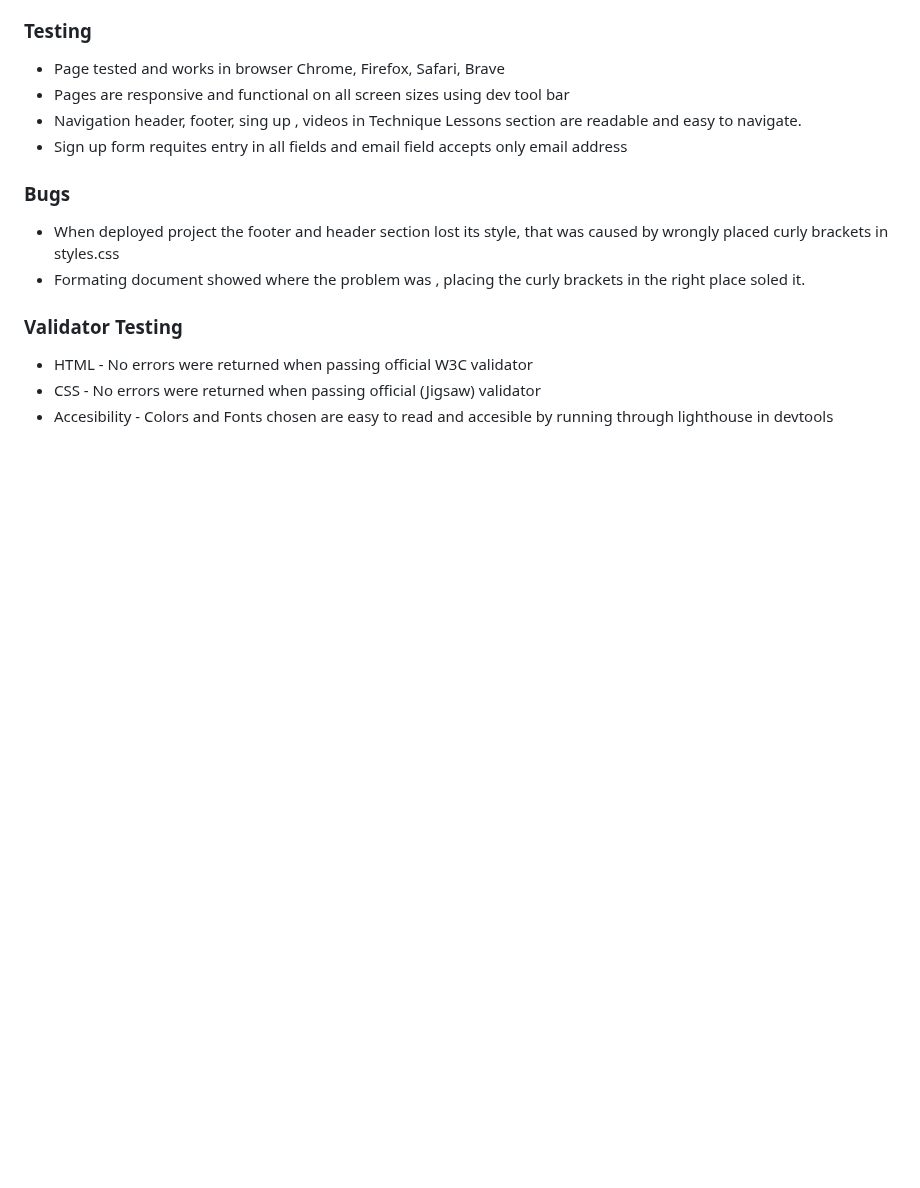
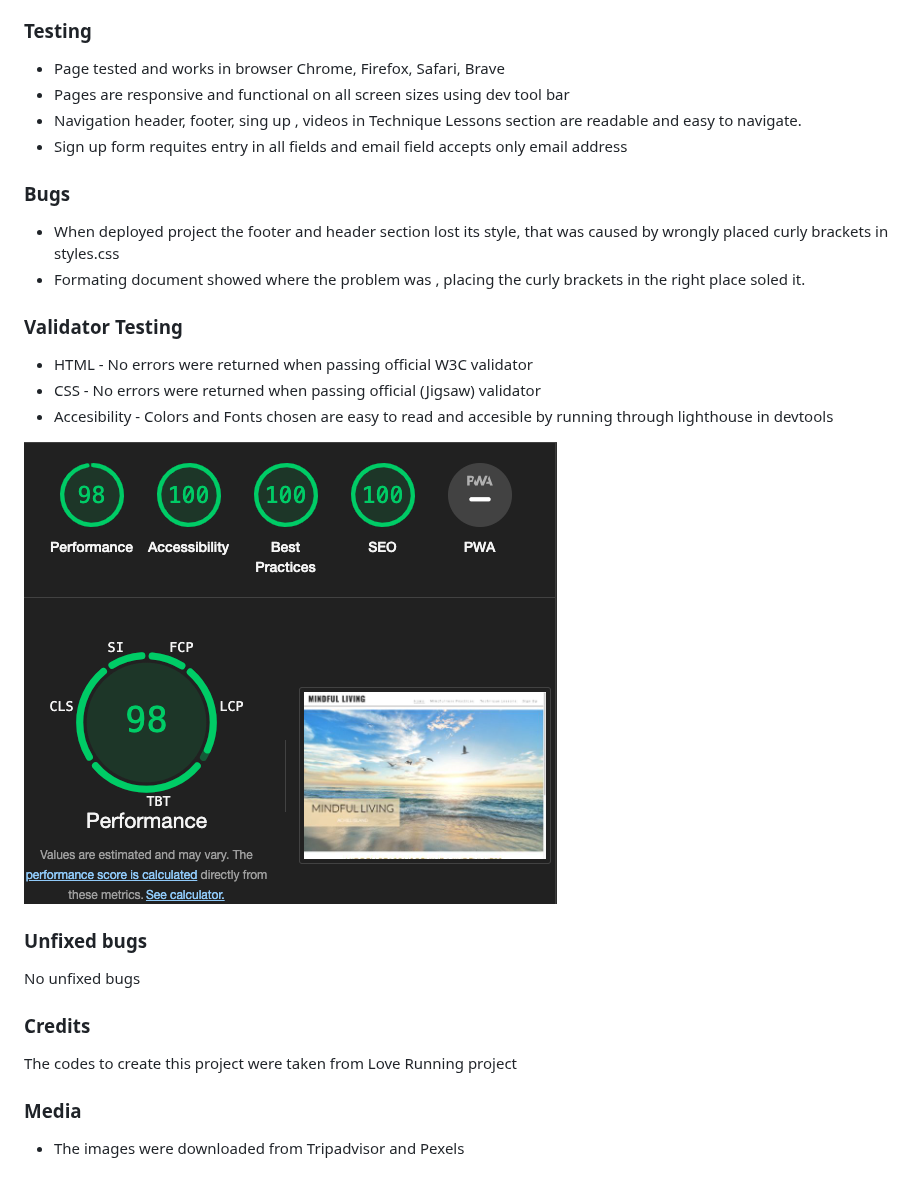
Before and after one commit to alexkalisz/Mindful-Living, a Markdown page: README.md, the part around the change. Rendered like a GitHub page; blank space fills up the shorter version.

```diff
--- a/README.md
+++ b/README.md
@@ -76,3 +76,15 @@ This section offers an effortless pathway to begin your mindfulness, yoga, or gu
 - HTML - No errors were returned when passing official W3C validator
 - CSS -  No errors were returned when passing official (Jigsaw) validator
 - Accesibility - Colors and Fonts chosen are easy to read and accesible by running through lighthouse in devtools
+
+![Performance](https://github.com/alexkalisz/Mindful-Living/blob/main/performance.png)
+
+
+### Unfixed bugs
+  No unfixed bugs
+
+### Credits
+The codes to create this project were taken from Love Running project
+
+### Media
+- The images were downloaded from Tripadvisor and Pexels
```
